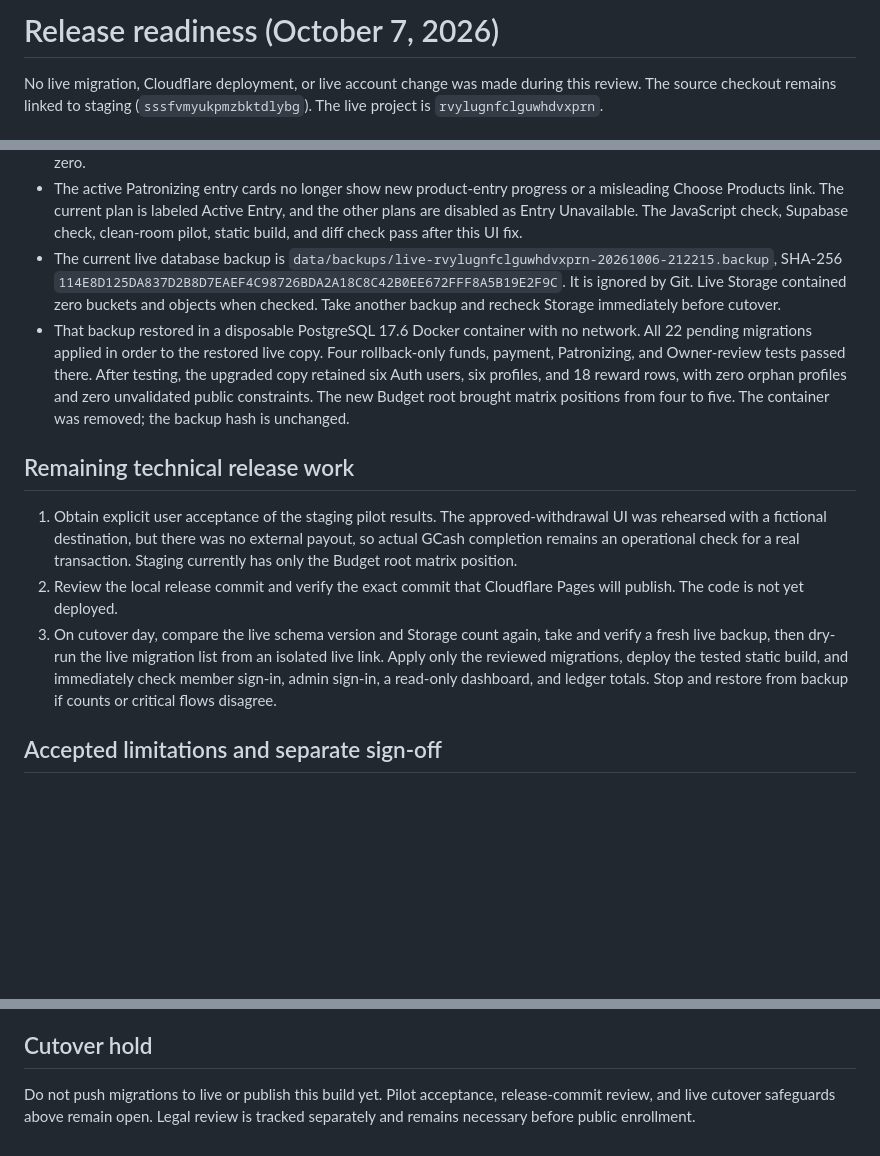
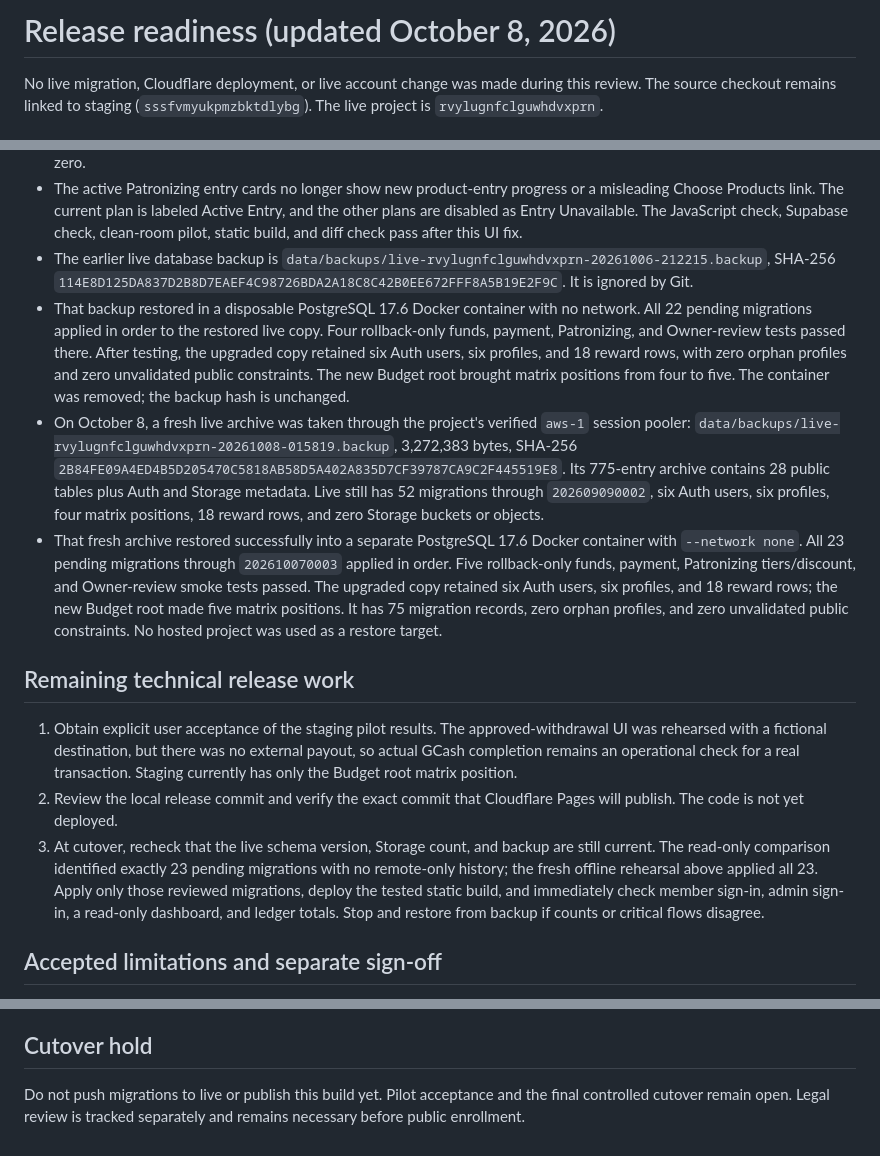
Before and after one commit to YuiDesu21/Cloudfare---Matrix-Website, a Markdown page: docs/RELEASE-READINESS-2026-10-07.md, 3 parts joined by grey strips. GitHub-like rendering; blank space fills up the shorter version.

Commit message:
Document fresh live backup rehearsal

```diff
--- a/docs/RELEASE-READINESS-2026-10-07.md
+++ b/docs/RELEASE-READINESS-2026-10-07.md
@@ -1,4 +1,4 @@
-# Release readiness (October 7, 2026)
+# Release readiness (updated October 8, 2026)
 
 No live migration, Cloudflare deployment, or live account change was made during this review. The source checkout remains linked to staging (`sssfvmyukpmzbktdlybg`). The live project is `rvylugnfclguwhdvxprn`.
 
@@ -20,14 +20,16 @@ No live migration, Cloudflare deployment, or live account change was made during
 - A properly provisioned disposable staging Auth member then completed the remaining signed-in paths. With a fictional active 12-token Patronizing entry and Exit 1, the member selected a PHP 400 test product. The cart showed PHP 60 (15%) off, PHP 340 due, and PHP 1,300 of the PHP 1,700 listed-price exit limit remaining. The Owner reviewed shipping at PHP 0 and approved a clearly fake reference; the member dashboard credited PHP 340 toward monthly purchases while recording PHP 400 of Exit 1 allowance used. The order remained Ready to Ship and was never shipped.
 - The same disposable member received PHP 528 Budget qualification from a fictional 11-token approval, reached Overcomer with three QA child nodes, and transferred a fake PHP 500 top-up from Main to Investment Funds. The member requested an Overcomer investment and the Owner approved it. The member screen showed PHP 500 principal locked, two PHP 150 monthly payments, and a two-month contract. After time-shifting only that QA contract, it showed PHP 800 available in Investment Funds (PHP 500 principal plus PHP 300 income); the member transferred PHP 800 to Main Funds and Investment Funds returned to zero. No tokens were marked sent, no money was received, and no product was shipped. Guarded cleanup removed the four QA Auth users, entry/monthly rows, order and payment, token request and credit, rank and matrix rows, contract and income, seven fund-ledger rows, fake catalog/payment/address records, and six audit entries. Post-cleanup counts for accounts, orders, positions, funds, contracts, products, and audit rows are all zero.
 - The active Patronizing entry cards no longer show new product-entry progress or a misleading Choose Products link. The current plan is labeled Active Entry, and the other plans are disabled as Entry Unavailable. The JavaScript check, Supabase check, clean-room pilot, static build, and diff check pass after this UI fix.
-- The current live database backup is `data/backups/live-rvylugnfclguwhdvxprn-20261006-212215.backup`, SHA-256 `114E8D125DA837D2B8D7EAEF4C98726BDA2A18C8C42B0EE672FFF8A5B19E2F9C`. It is ignored by Git. Live Storage contained zero buckets and objects when checked. Take another backup and recheck Storage immediately before cutover.
+- The earlier live database backup is `data/backups/live-rvylugnfclguwhdvxprn-20261006-212215.backup`, SHA-256 `114E8D125DA837D2B8D7EAEF4C98726BDA2A18C8C42B0EE672FFF8A5B19E2F9C`. It is ignored by Git.
 - That backup restored in a disposable PostgreSQL 17.6 Docker container with no network. All 22 pending migrations applied in order to the restored live copy. Four rollback-only funds, payment, Patronizing, and Owner-review tests passed there. After testing, the upgraded copy retained six Auth users, six profiles, and 18 reward rows, with zero orphan profiles and zero unvalidated public constraints. The new Budget root brought matrix positions from four to five. The container was removed; the backup hash is unchanged.
+- On October 8, a fresh live archive was taken through the project's verified `aws-1` session pooler: `data/backups/live-rvylugnfclguwhdvxprn-20261008-015819.backup`, 3,272,383 bytes, SHA-256 `2B84FE09A4ED4B5D205470C5818AB58D5A402A835D7CF39787CA9C2F445519E8`. Its 775-entry archive contains 28 public tables plus Auth and Storage metadata. Live still has 52 migrations through `202609090002`, six Auth users, six profiles, four matrix positions, 18 reward rows, and zero Storage buckets or objects.
+- That fresh archive restored successfully into a separate PostgreSQL 17.6 Docker container with `--network none`. All 23 pending migrations through `202610070003` applied in order. Five rollback-only funds, payment, Patronizing tiers/discount, and Owner-review smoke tests passed. The upgraded copy retained six Auth users, six profiles, and 18 reward rows; the new Budget root made five matrix positions. It has 75 migration records, zero orphan profiles, and zero unvalidated public constraints. No hosted project was used as a restore target.
 
 ## Remaining technical release work
 
 1. Obtain explicit user acceptance of the staging pilot results. The approved-withdrawal UI was rehearsed with a fictional destination, but there was no external payout, so actual GCash completion remains an operational check for a real transaction. Staging currently has only the Budget root matrix position.
 2. Review the local release commit and verify the exact commit that Cloudflare Pages will publish. The code is not yet deployed.
-3. On cutover day, compare the live schema version and Storage count again, take and verify a fresh live backup, then dry-run the live migration list from an isolated live link. Apply only the reviewed migrations, deploy the tested static build, and immediately check member sign-in, admin sign-in, a read-only dashboard, and ledger totals. Stop and restore from backup if counts or critical flows disagree.
+3. At cutover, recheck that the live schema version, Storage count, and backup are still current. The read-only comparison identified exactly 23 pending migrations with no remote-only history; the fresh offline rehearsal above applied all 23. Apply only those reviewed migrations, deploy the tested static build, and immediately check member sign-in, admin sign-in, a read-only dashboard, and ledger totals. Stop and restore from backup if counts or critical flows disagree.
 
 ## Accepted limitations and separate sign-off
 
@@ -38,4 +40,4 @@ No live migration, Cloudflare deployment, or live account change was made during
 
 ## Cutover hold
 
-Do not push migrations to live or publish this build yet. Pilot acceptance, release-commit review, and live cutover safeguards above remain open. Legal review is tracked separately and remains necessary before public enrollment.
+Do not push migrations to live or publish this build yet. Pilot acceptance and the final controlled cutover remain open. Legal review is tracked separately and remains necessary before public enrollment.
```
Also changed, not shown: docs/DEPLOYMENT.md (+3 -3 lines).
